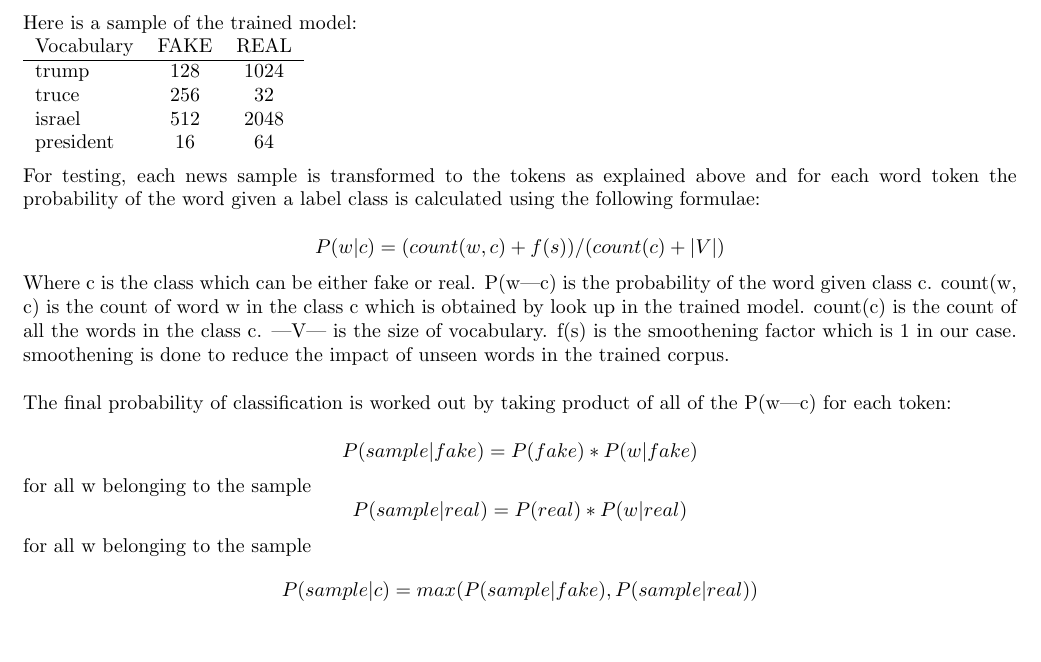
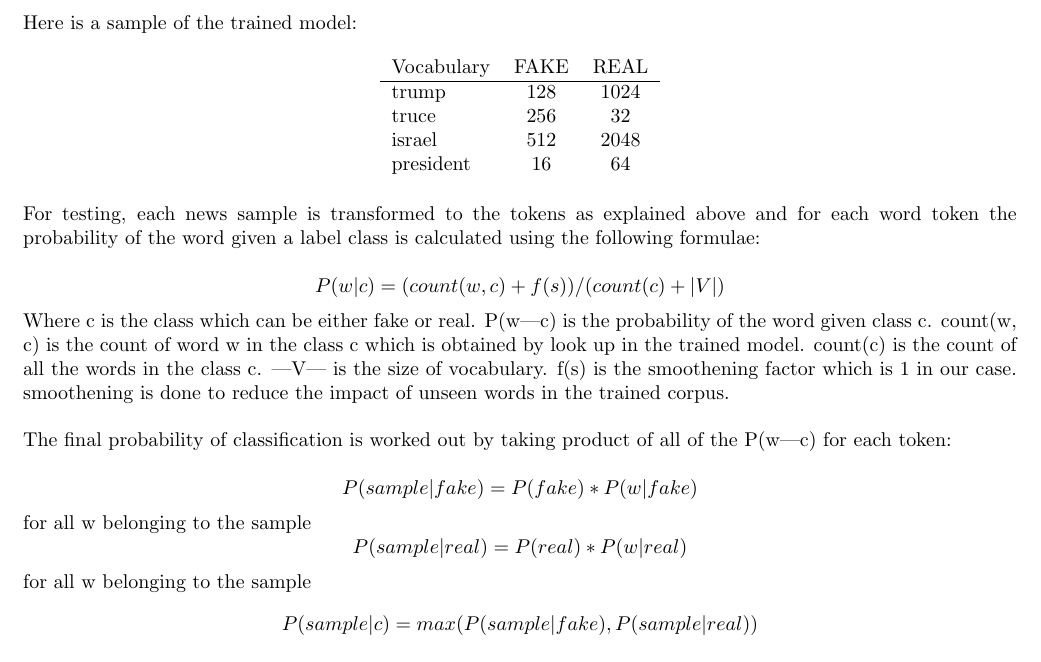
Before and after one commit to LinghanX/Project_Veritas, a LaTeX document (report/report.tex): part of page 4 of 6, cut so that both start at the same text, the shorter picture padded with empty space. Compiled offline with pdfLaTeX.

Commit message:
report update

```diff
--- a/report/report.tex
+++ b/report/report.tex
@@ -101,8 +101,9 @@ For our implementation of a Multinomial Bayes classifier, we segregated the data
 
 Here is a sample of the trained model:
 
+\begin{table}[h]
+\centering
 \begin{tabular}{l*{6}{c}r}
-\centering
 Vocabulary     & FAKE & REAL \\
 \hline
 trump 			& 128 & 1024   \\
```
Also changed, not shown: report/report.pdf, report/report.tex (1 more changed lines).
